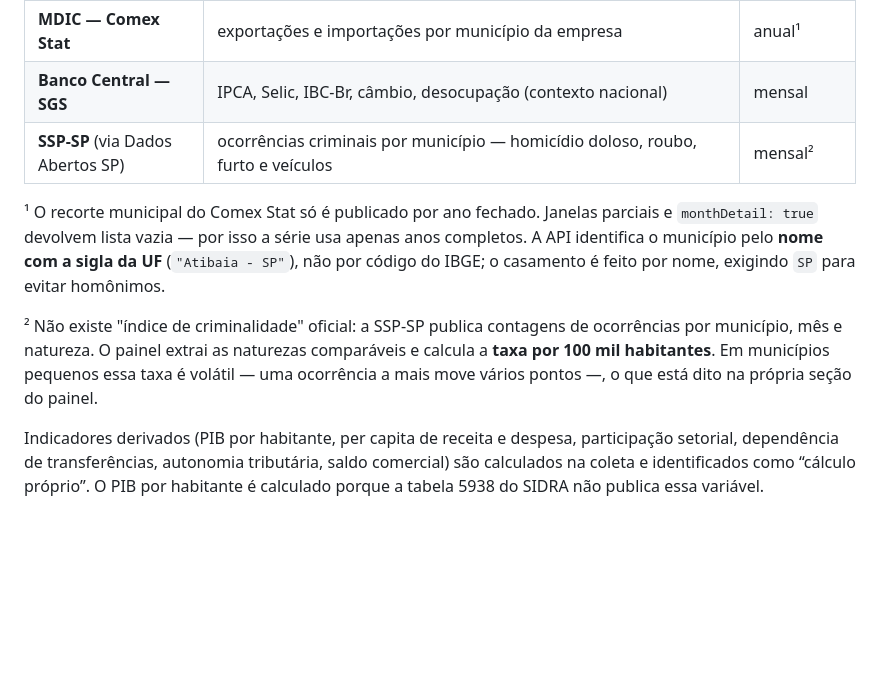
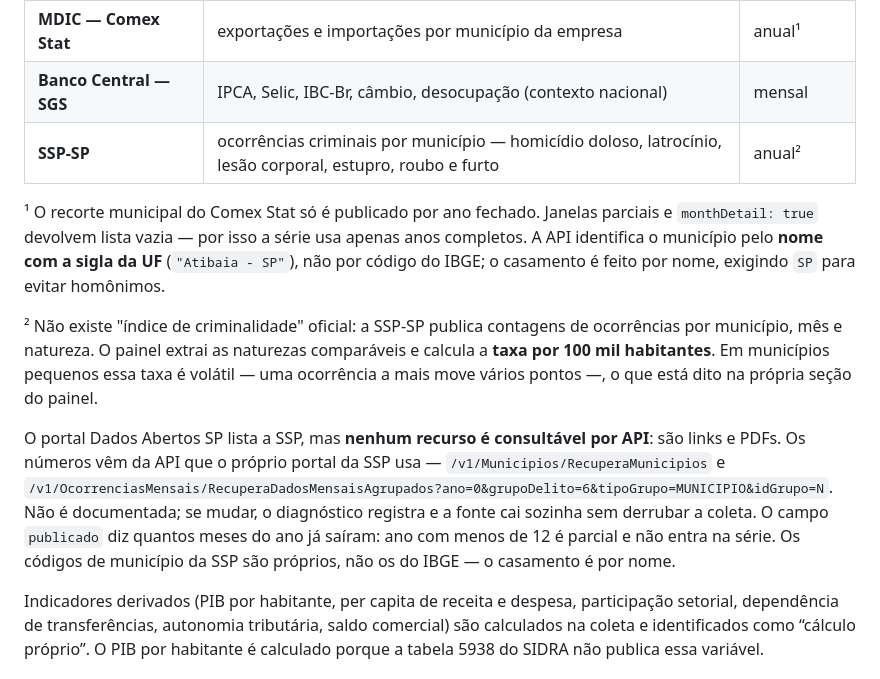
Before and after one commit to ajpmonteiro/painel-atibaia-regiao, a Markdown page: README.md, the part around the change. Rendered like a GitHub page; blank space fills up the shorter version.

```diff
--- a/README.md
+++ b/README.md
@@ -27,7 +27,7 @@ Nenhum servidor para manter, nenhum custo: o motor roda dentro do GitHub Actions
 | **Tesouro Nacional — SICONFI/DCA** | receitas e despesas de cada prefeitura, despesa por função (educação, saúde, urbanismo…) | anual |
 | **MDIC — Comex Stat** | exportações e importações por município da empresa | anual¹ |
 | **Banco Central — SGS** | IPCA, Selic, IBC-Br, câmbio, desocupação (contexto nacional) | mensal |
-| **SSP-SP** (via Dados Abertos SP) | ocorrências criminais por município — homicídio doloso, roubo, furto e veículos | mensal² |
+| **SSP-SP** | ocorrências criminais por município — homicídio doloso, latrocínio, lesão corporal, estupro, roubo e furto | anual² |
 
 ¹ O recorte municipal do Comex Stat só é publicado por ano fechado. Janelas parciais e
 `monthDetail: true` devolvem lista vazia — por isso a série usa apenas anos completos.
@@ -38,6 +38,15 @@ código do IBGE; o casamento é feito por nome, exigindo `SP` para evitar homôn
 ocorrências por município, mês e natureza. O painel extrai as naturezas comparáveis e
 calcula a **taxa por 100 mil habitantes**. Em municípios pequenos essa taxa é volátil —
 uma ocorrência a mais move vários pontos —, o que está dito na própria seção do painel.
+
+O portal Dados Abertos SP lista a SSP, mas **nenhum recurso é consultável por API**:
+são links e PDFs. Os números vêm da API que o próprio portal da SSP usa —
+`/v1/Municipios/RecuperaMunicipios` e
+`/v1/OcorrenciasMensais/RecuperaDadosMensaisAgrupados?ano=0&grupoDelito=6&tipoGrupo=MUNICIPIO&idGrupo=N`.
+Não é documentada; se mudar, o diagnóstico registra e a fonte cai sozinha sem derrubar
+a coleta. O campo `publicado` diz quantos meses do ano já saíram: ano com menos de 12
+é parcial e não entra na série. Os códigos de município da SSP são próprios, não os do
+IBGE — o casamento é por nome.
 
 Indicadores derivados (PIB por habitante, per capita de receita e despesa, participação
 setorial, dependência de transferências, autonomia tributária, saldo comercial) são
```
